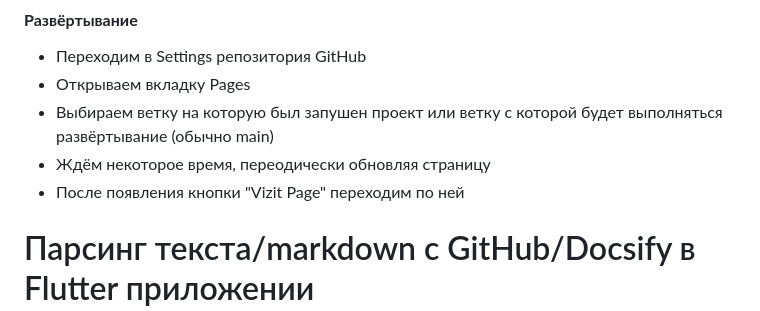
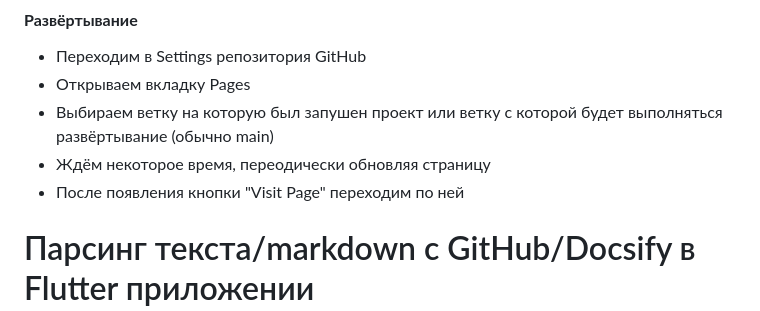
Before and after one commit to Y0ungM0rris/flutter_page, a Markdown page: README.md, the part around the change. Drawn GitHub-style.

```diff
--- a/README.md
+++ b/README.md
@@ -14,7 +14,7 @@
 * Открываем вкладку Pages
 * Выбираем ветку на которую был запушен проект или ветку с которой будет выполняться развёртывание (обычно main)
 * Ждём некоторое время, переодически обновляя страницу
-* После появления кнопки "Vizit Page" переходим по ней
+* После появления кнопки "Visit Page" переходим по ней
 
 # Парсинг текста/markdown с GitHub/Docsify в Flutter приложении
 #### __Парсинг с GitHub репозитория__
```
